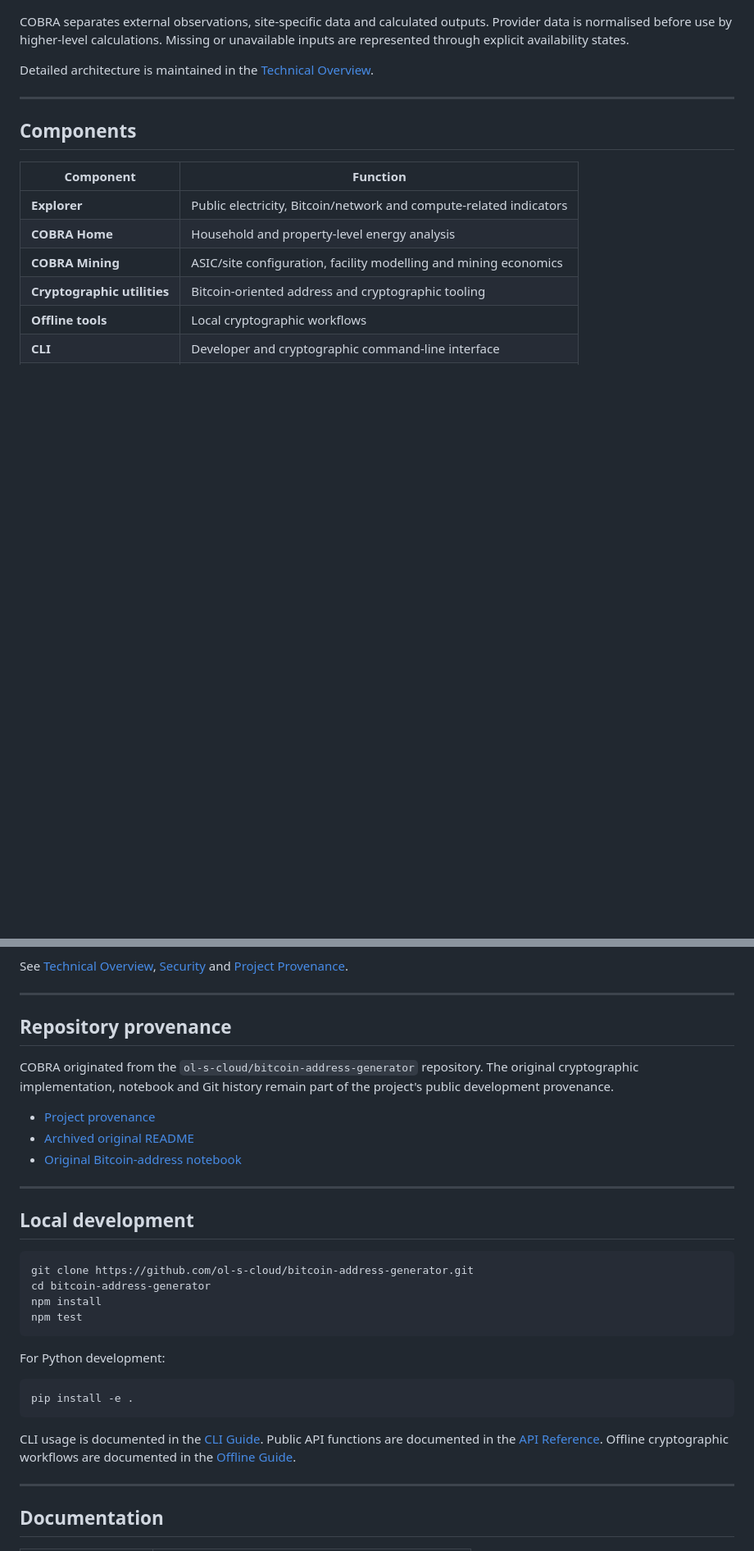
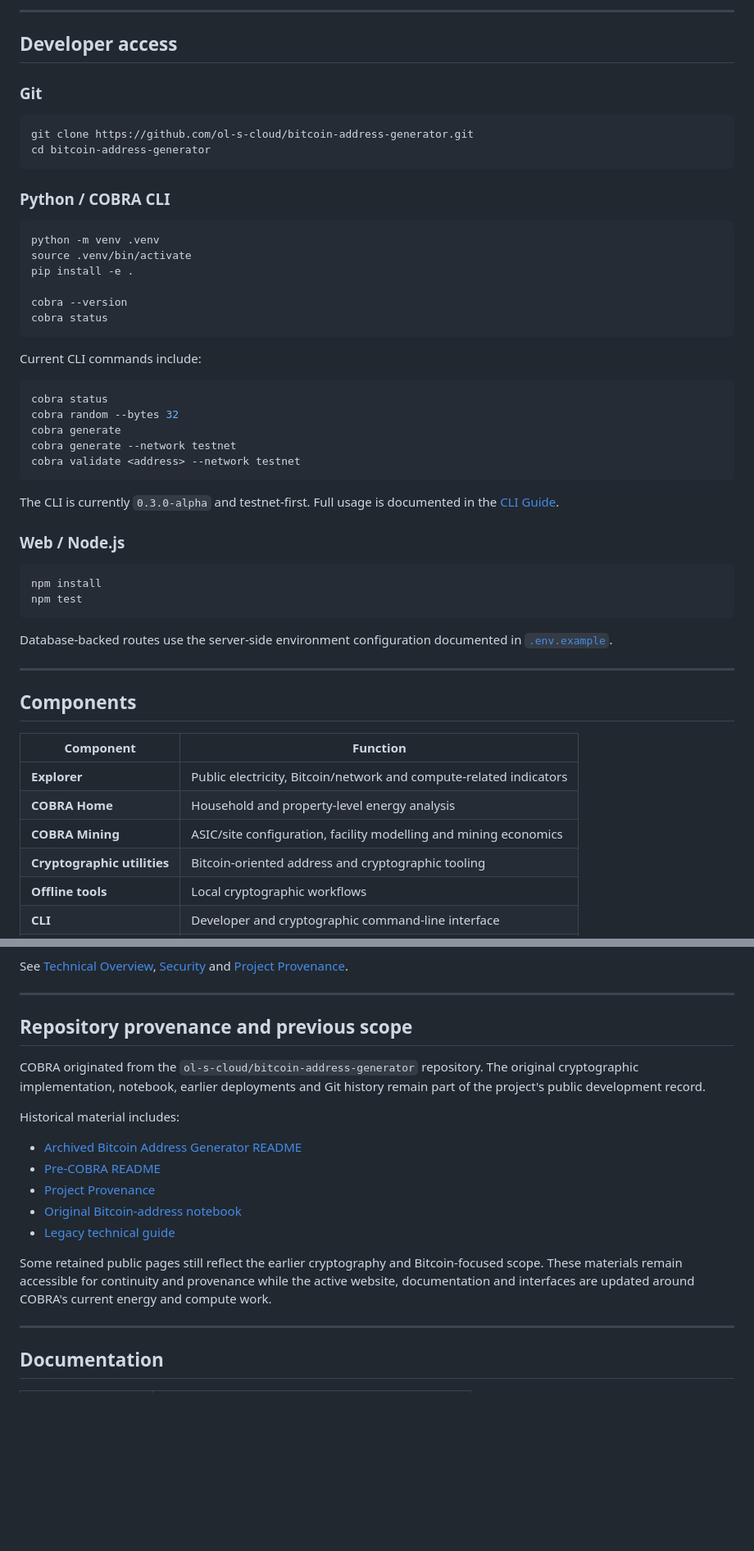
Before and after one commit to ol-s-cloud/bitcoin-address-generator, a Markdown page: README.md, 2 parts joined by grey strips. Shown at 82% size. Rendered like a GitHub page; blank space fills up the shorter version.

Commit message:
Refine README architecture, CLI access and project provenance

````diff
--- a/README.md
+++ b/README.md
@@ -36,8 +40,45 @@ flowchart LR
+---
+
+## Developer access
+
+### Git
+
+```bash
+git clone https://github.com/ol-s-cloud/bitcoin-address-generator.git
+cd bitcoin-address-generator
 ```
 
-COBRA separates external observations, site-specific data and calculated outputs. Provider data is normalised before use by higher-level calculations. Missing or unavailable inputs are represented through explicit availability states.
+### Python / COBRA CLI
 
-Detailed architecture is maintained in the [Technical Overview](docs/TECHNICAL.md).
+```bash
+python -m venv .venv
+source .venv/bin/activate
+pip install -e .
+
+cobra --version
+cobra status
+```
+
+Current CLI commands include:
+
+```bash
+cobra status
+cobra random --bytes 32
+cobra generate
+cobra generate --network testnet
+cobra validate <address> --network testnet
+```
+
+The CLI is currently `0.3.0-alpha` and testnet-first. Full usage is documented in the [CLI Guide](docs/CLI.md).
+
+### Web / Node.js
+
+```bash
+npm install
+npm test
+```
+
+Database-backed routes use the server-side environment configuration documented in [`.env.example`](.env.example).
 
 ---
 
@@ -144,32 +183,19 @@ See [Technical Overview](docs/TECHNICAL.md), [Security](SECURITY.md) and [Projec
 
 ---
 
-## Repository provenance
+## Repository provenance and previous scope
 
-COBRA originated from the `ol-s-cloud/bitcoin-address-generator` repository. The original cryptographic implementation, notebook and Git history remain part of the project's public development provenance.
+COBRA originated from the `ol-s-cloud/bitcoin-address-generator` repository. The original cryptographic implementation, notebook, earlier deployments and Git history remain part of the project's public development record.
 
-- [Project provenance](docs/PROVENANCE.md)
-- [Archived original README](archive/README-bitcoin-address-generator-2025.md)
+Historical material includes:
+
+- [Archived Bitcoin Address Generator README](archive/README-bitcoin-address-generator-2025.md)
+- [Pre-COBRA README](archive/README-pre-COBRA-2026.md)
+- [Project Provenance](docs/PROVENANCE.md)
 - [Original Bitcoin-address notebook](How_To_Create_A_Bitcoin_Address_From_Randomly_Generated_Numbers.ipynb)
+- [Legacy technical guide](archive/TECHNICAL-bitcoin-address-generator-2025.md)
 
----
-
-## Local development
-
-```bash
-git clone https://github.com/ol-s-cloud/bitcoin-address-generator.git
-cd bitcoin-address-generator
-npm install
-npm test
-```
-
-For Python development:
-
-```bash
-pip install -e .
-```
-
-CLI usage is documented in the [CLI Guide](docs/CLI.md). Public API functions are documented in the [API Reference](docs/API.md). Offline cryptographic workflows are documented in the [Offline Guide](COBRA_OFFLINE_GUIDE.md).
+Some retained public pages still reflect the earlier cryptography and Bitcoin-focused scope. These materials remain accessible for continuity and provenance while the active website, documentation and interfaces are updated around COBRA's current energy and compute work.
 
 ---
 
````
Also changed, not shown: other parts of README.md (+17 -14 lines).
